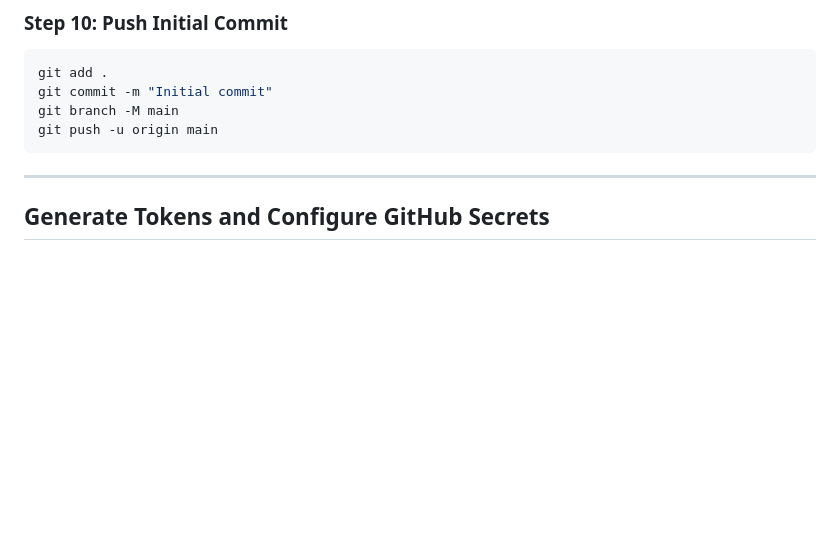
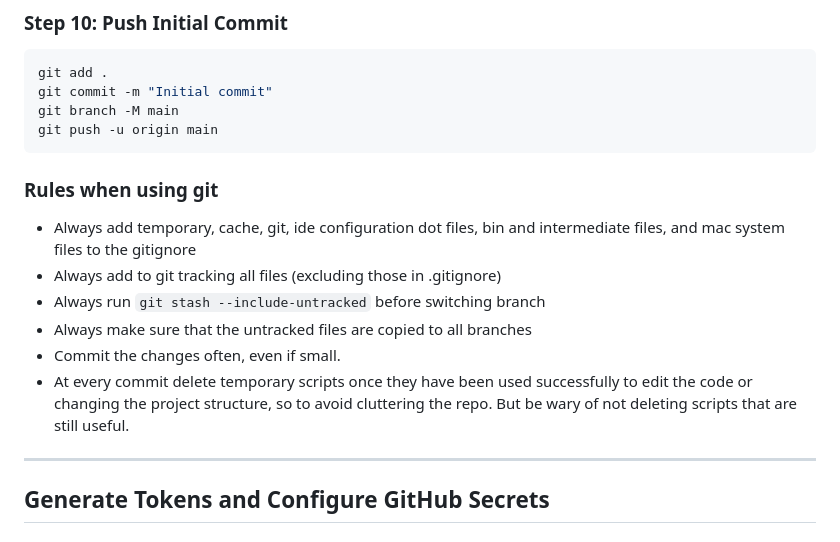
Before and after one commit to Emasoft/repomap, a Markdown page: CLAUDE.md, the part around the change. Rendered like a GitHub page; blank space fills up the shorter version.

````diff
--- a/CLAUDE.md
+++ b/CLAUDE.md
@@ -259,6 +259,14 @@ git branch -M main
 git push -u origin main
 ```
 
+### Rules when using git
+- Always add temporary, cache, git, ide configuration dot files, bin and intermediate files, and mac system files to the gitignore
+- Always add to git tracking all files (excluding those in .gitignore)
+- Always run `git stash --include-untracked` before switching branch
+- Always make sure that the untracked files are copied to all branches
+- Commit the changes often, even if small.
+- At every commit delete temporary scripts once they have been used successfully to edit the code or changing the project structure, so to avoid cluttering the repo. But be wary of not deleting scripts that are still useful.
+
 ---
 
 ## Generate Tokens and Configure GitHub Secrets
````
